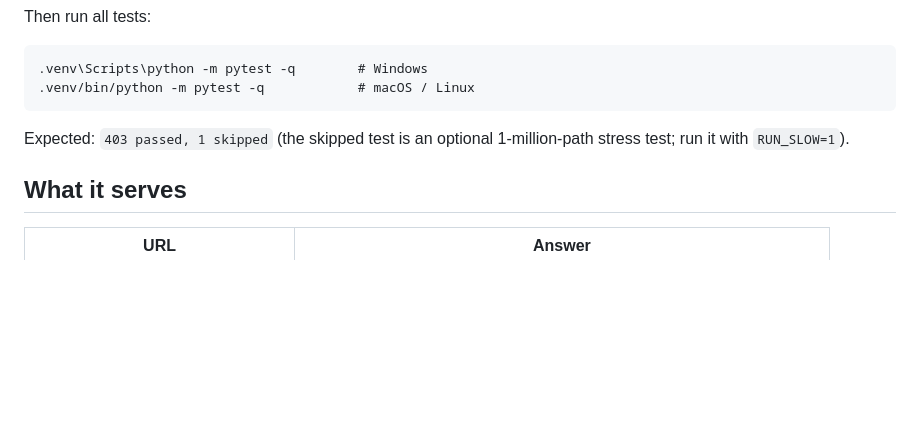
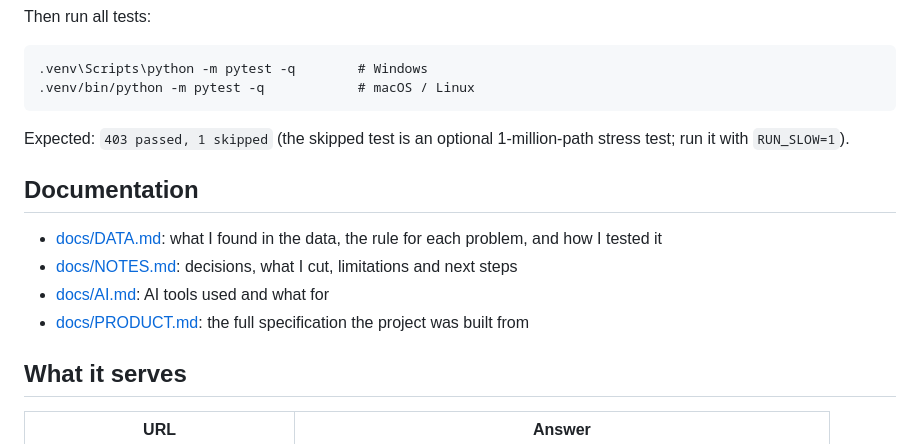
Before and after one commit to Vishal-Autade185/Service_parts_catalogue_API, a Markdown page: README.md, the part around the change. Rendered like a GitHub page; blank space fills up the shorter version.

Commit message:
docs: link documentation from README

```diff
--- a/README.md
+++ b/README.md
@@ -118,6 +118,13 @@ Then run all tests:
 Expected: `403 passed, 1 skipped` (the skipped test is an optional 1-million-path stress test;
 run it with `RUN_SLOW=1`).
 
+## Documentation
+
+- [docs/DATA.md](docs/DATA.md): what I found in the data, the rule for each problem, and how I tested it
+- [docs/NOTES.md](docs/NOTES.md): decisions, what I cut, limitations and next steps
+- [docs/AI.md](docs/AI.md): AI tools used and what for
+- [docs/PRODUCT.md](docs/PRODUCT.md): the full specification the project was built from
+
 ## What it serves
 
 | URL | Answer |
```
